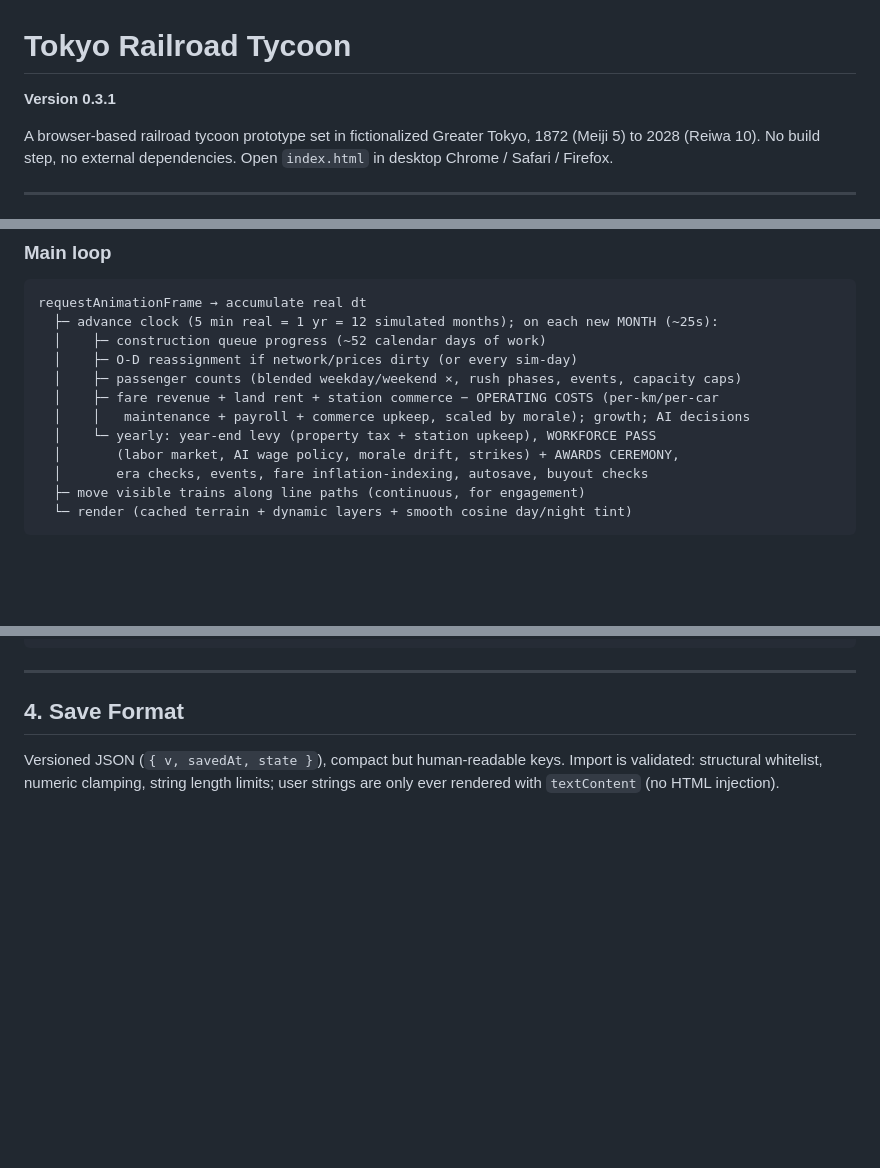
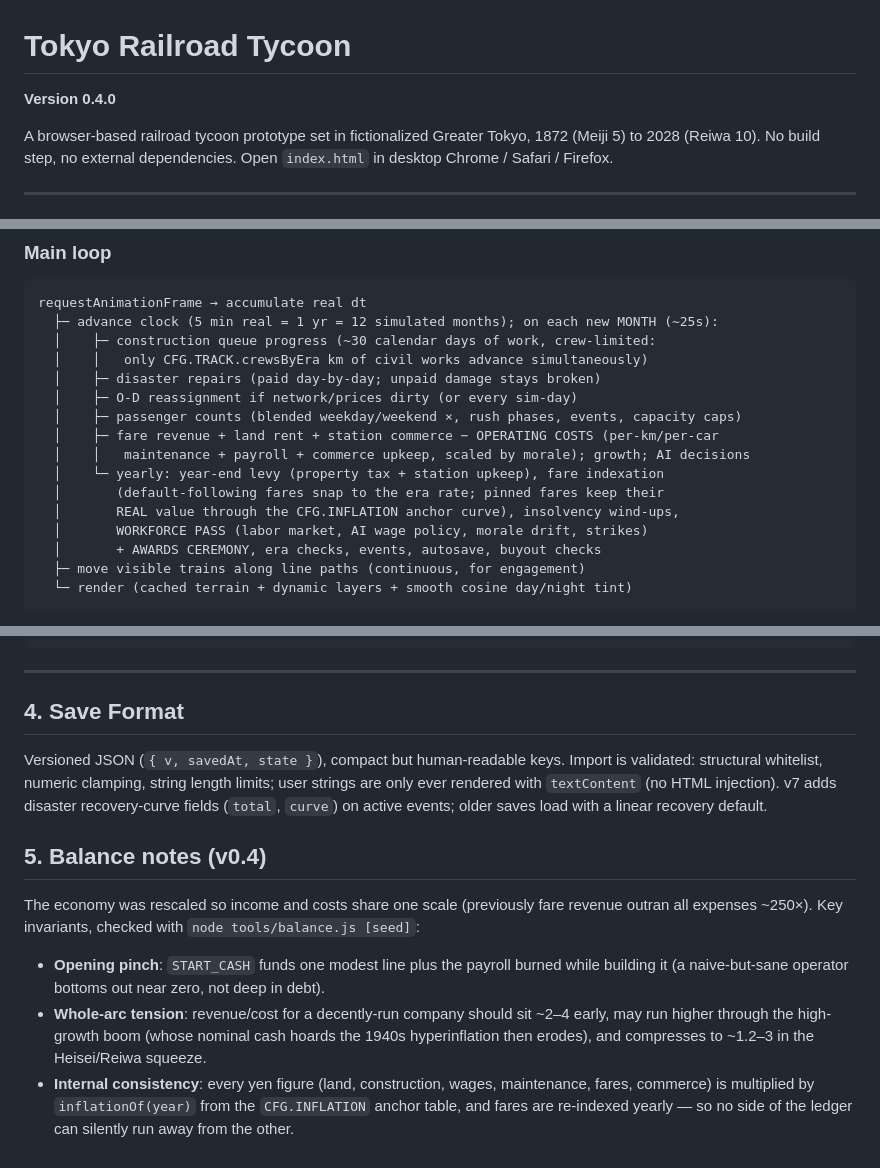
Before and after one commit to cadari2/TokyoRailroadTycoon, a Markdown page: README.md, 3 parts joined by grey strips. Drawn GitHub-style; blank space fills up the shorter version.

Commit message:
Update README for v0.4: AI targeting, inflation model, disasters, rendering, balance notes
Co-Authored-By: Claude Fable 5 <noreply@anthropic.com>
Claude-Session: https://claude.ai/code/session_018W9RnA7MNaToD4WqcGAAMB

````diff
--- a/README.md
+++ b/README.md
@@ -1,6 +1,6 @@
 # Tokyo Railroad Tycoon
 
-**Version 0.3.1**
+**Version 0.4.0**
 
 A browser-based railroad tycoon prototype set in fictionalized Greater Tokyo, 1872 (Meiji 5) to 2028 (Reiwa 10).
 No build step, no external dependencies. Open `index.html` in desktop Chrome / Safari / Firefox.
@@ -81,14 +82,18 @@ choice is a generalized-cost (fare + time·VOT) Dijkstra over the service networ
 ```
 requestAnimationFrame → accumulate real dt
   ├─ advance clock (5 min real = 1 yr = 12 simulated months); on each new MONTH (~25s):
-  │    ├─ construction queue progress (~52 calendar days of work)
+  │    ├─ construction queue progress (~30 calendar days of work, crew-limited:
+  │    │   only CFG.TRACK.crewsByEra km of civil works advance simultaneously)
+  │    ├─ disaster repairs (paid day-by-day; unpaid damage stays broken)
   │    ├─ O-D reassignment if network/prices dirty (or every sim-day)
   │    ├─ passenger counts (blended weekday/weekend ×, rush phases, events, capacity caps)
   │    ├─ fare revenue + land rent + station commerce − OPERATING COSTS (per-km/per-car
   │    │   maintenance + payroll + commerce upkeep, scaled by morale); growth; AI decisions
-  │    └─ yearly: year-end levy (property tax + station upkeep), WORKFORCE PASS
-  │       (labor market, AI wage policy, morale drift, strikes) + AWARDS CEREMONY,
-  │       era checks, events, fare inflation-indexing, autosave, buyout checks
+  │    └─ yearly: year-end levy (property tax + station upkeep), fare indexation
+  │       (default-following fares snap to the era rate; pinned fares keep their
+  │       REAL value through the CFG.INFLATION anchor curve), insolvency wind-ups,
+  │       WORKFORCE PASS (labor market, AI wage policy, morale drift, strikes)
+  │       + AWARDS CEREMONY, era checks, events, autosave, buyout checks
   ├─ move visible trains along line paths (continuous, for engagement)
   └─ render (cached terrain + dynamic layers + smooth cosine day/night tint)
 ```
@@ -280,4 +285,24 @@ window.HEX_NAMES = {
 
 Versioned JSON (`{ v, savedAt, state }`), compact but human-readable keys. Import is
 validated: structural whitelist, numeric clamping, string length limits; user strings are
-only ever rendered with `textContent` (no HTML injection).
+only ever rendered with `textContent` (no HTML injection). v7 adds disaster
+recovery-curve fields (`total`, `curve`) on active events; older saves load with a
+linear recovery default.
+
+## 5. Balance notes (v0.4)
+
+The economy was rescaled so income and costs share one scale (previously fare
+revenue outran all expenses ~250×). Key invariants, checked with
+`node tools/balance.js [seed]`:
+
+- **Opening pinch**: `START_CASH` funds one modest line plus the payroll burned
+  while building it (a naive-but-sane operator bottoms out near zero, not deep
+  in debt).
+- **Whole-arc tension**: revenue/cost for a decently-run company should sit
+  ~2–4 early, may run higher through the high-growth boom (whose nominal cash
+  hoards the 1940s hyperinflation then erodes), and compresses to ~1.2–3 in the
+  Heisei/Reiwa squeeze.
+- **Internal consistency**: every yen figure (land, construction, wages,
+  maintenance, fares, commerce) is multiplied by `inflationOf(year)` from the
+  `CFG.INFLATION` anchor table, and fares are re-indexed yearly — so no side of
+  the ledger can silently run away from the other.
````
Also changed, not shown: other parts of README.md (+5 -4 lines).
